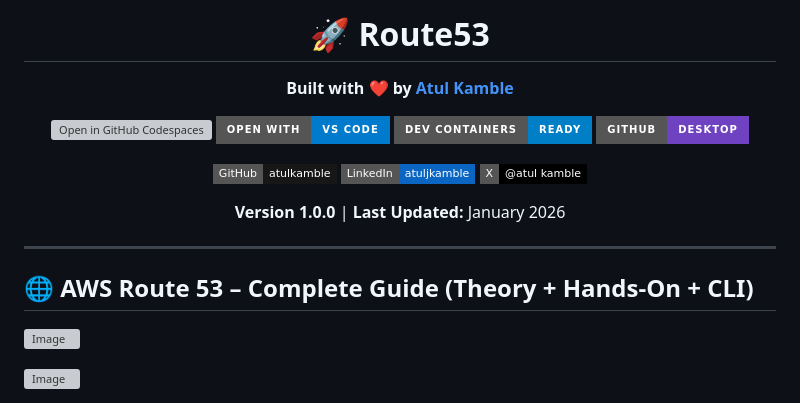
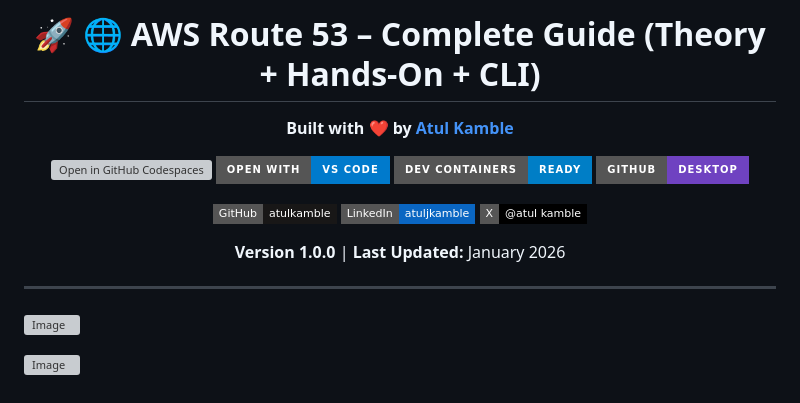
Before and after one commit to atulkamble/Route53, a Markdown page: README.md, the part around the change. Drawn GitHub-style; badges without logos; grey boxes are pictures that could not be loaded.

```diff
--- a/README.md
+++ b/README.md
@@ -1,5 +1,5 @@
 <div align="center">
-<h1>🚀 Route53</h1>
+<h1>🚀 🌐 AWS Route 53 – Complete Guide (Theory + Hands-On + CLI)</h1>
 <p><strong>Built with ❤️ by <a href="https://github.com/atulkamble">Atul Kamble</a></strong></p>
 
 <p>
@@ -34,7 +34,6 @@
 
 ---
 
-## 🌐 AWS Route 53 – Complete Guide (Theory + Hands-On + CLI)
 
 ![Image](https://d2908q01vomqb2.cloudfront.net/fc074d501302eb2b93e2554793fcaf50b3bf7291/2023/05/10/Figure-1.-Solution-architecture.png)
 
```
